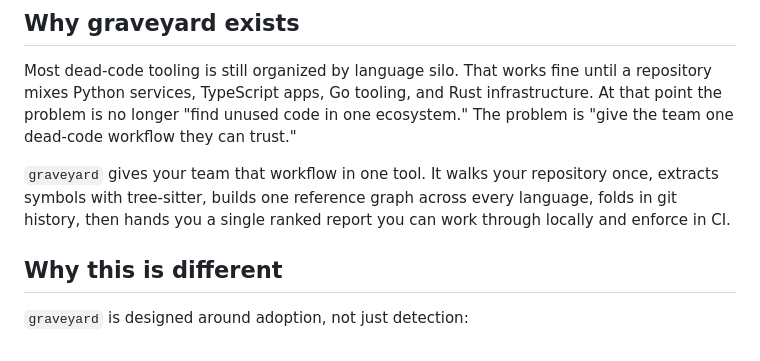
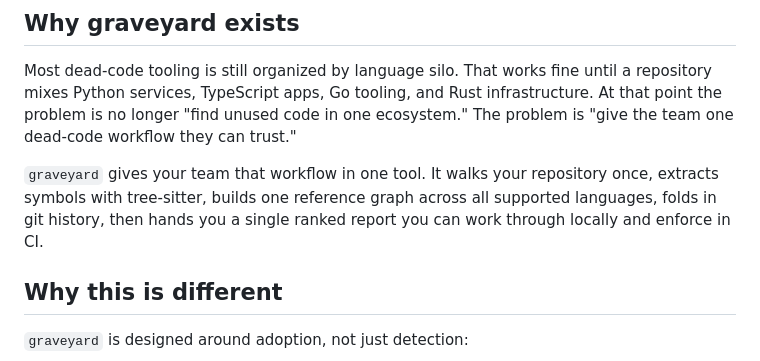
Before and after one commit to Meru143/graveyard, a Markdown page: README.md, the part around the change. Drawn GitHub-style.

Commit message:
docs: say 'all supported languages' instead of 'every language'

```diff
--- a/README.md
+++ b/README.md
@@ -31,7 +31,7 @@ If this is the dead-code workflow you wanted for mixed-language repos, star the
 
 Most dead-code tooling is still organized by language silo. That works fine until a repository mixes Python services, TypeScript apps, Go tooling, and Rust infrastructure. At that point the problem is no longer "find unused code in one ecosystem." The problem is "give the team one dead-code workflow they can trust."
 
-`graveyard` gives your team that workflow in one tool. It walks your repository once, extracts symbols with tree-sitter, builds one reference graph across every language, folds in git history, then hands you a single ranked report you can work through locally and enforce in CI.
+`graveyard` gives your team that workflow in one tool. It walks your repository once, extracts symbols with tree-sitter, builds one reference graph across all supported languages, folds in git history, then hands you a single ranked report you can work through locally and enforce in CI.
 
 ## Why this is different
 
```
